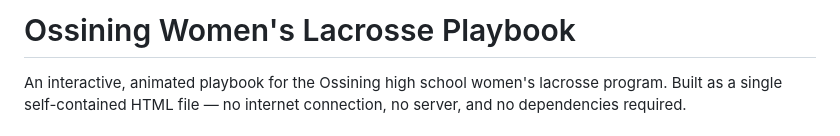
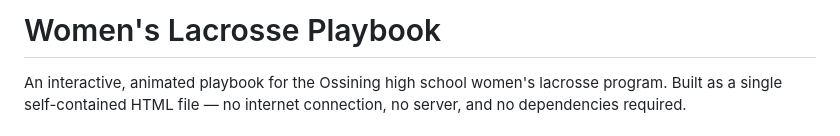
Before and after one commit to brianrohllf/lax-playbook, a Markdown page: README.md, the part around the change. GitHub-like rendering.

Commit message:
Update title from 'Ossining Women's Lacrosse' to 'Women's Lacrosse'

```diff
--- a/README.md
+++ b/README.md
@@ -1,4 +1,4 @@
-# Ossining Women's Lacrosse Playbook
+# Women's Lacrosse Playbook
 
 An interactive, animated playbook for the Ossining high school women's lacrosse program. Built as a single self-contained HTML file — no internet connection, no server, and no dependencies required.
 
```
